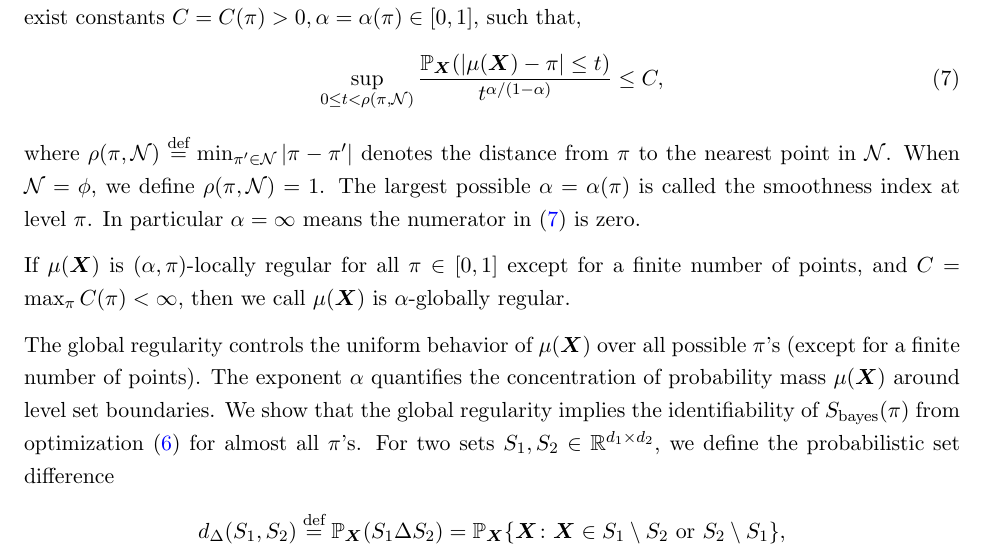
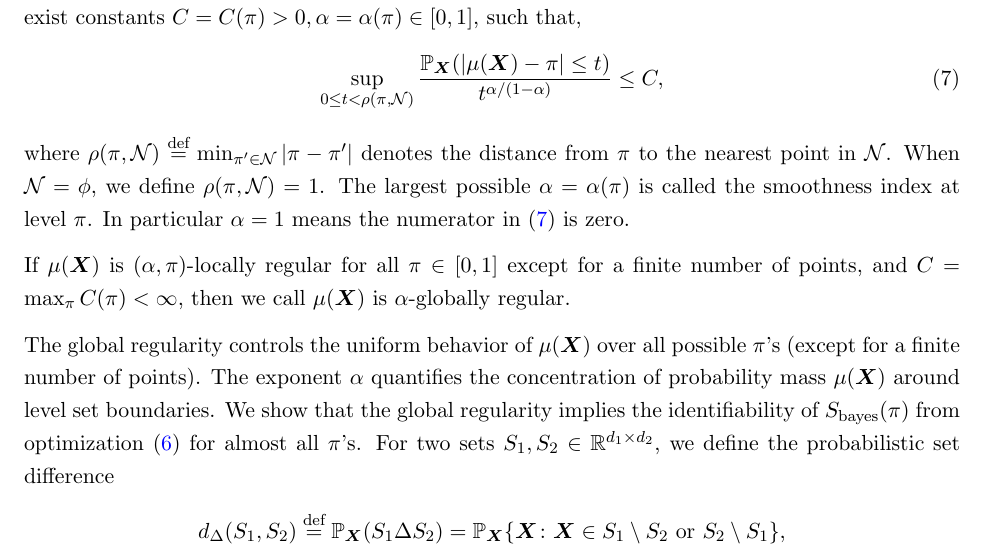
Before and after one commit to Miaoyanwang/nonparametric, a LaTeX paper (draft/NonMAR/Nonparametric_matrix.tex): part of page 11 of 48, cut so that both start at the same text. Compiled offline with pdfLaTeX.

Commit message:
Update Nonparametric_matrix.tex

```diff
--- a/draft/NonMAR/Nonparametric_matrix.tex
+++ b/draft/NonMAR/Nonparametric_matrix.tex
@@ -374,7 +374,7 @@ Some additional notation is needed. We call a level $\pi\in[0,1]$ a mass point i
 \begin{equation}\label{eq:mass}
 \sup_{0\leq t<\rho(\pi, \tN)}{\mathbb{P}_{\mX}(|\mu(\mX)-\pi|\leq t)\over t^{\alpha/(1-\alpha)}}\leq C,
 \end{equation}
-where $\rho(\pi,\tN)\stackrel{\text{def}}{=}\min_{\pi'\in \tN} |\pi-\pi'|$ denotes the distance from $\pi$ to the nearest point in $\tN$.  When $\tN = \phi$, we define $\rho(\pi,\tN)=1$. The largest possible $\alpha=\alpha(\pi)$ is called the smoothness index at level $\pi$. In particular $\alpha=\infty$ means the numerator in~\eqref{eq:mass} is zero.
+where $\rho(\pi,\tN)\stackrel{\text{def}}{=}\min_{\pi'\in \tN} |\pi-\pi'|$ denotes the distance from $\pi$ to the nearest point in $\tN$.  When $\tN = \phi$, we define $\rho(\pi,\tN)=1$. The largest possible $\alpha=\alpha(\pi)$ is called the smoothness index at level $\pi$. In particular $\alpha=1$ means the numerator in~\eqref{eq:mass} is zero.
 
 If $\mu(\mX)$ is $(\alpha,\pi)$-locally regular for all $\pi \in [0,1]$ except for a finite number of points, and $C=\max_{\pi} C(\pi)<\infty$, then we call $\mu(\mX)$ is $\alpha$-globally regular.
 \end{defn}
```
